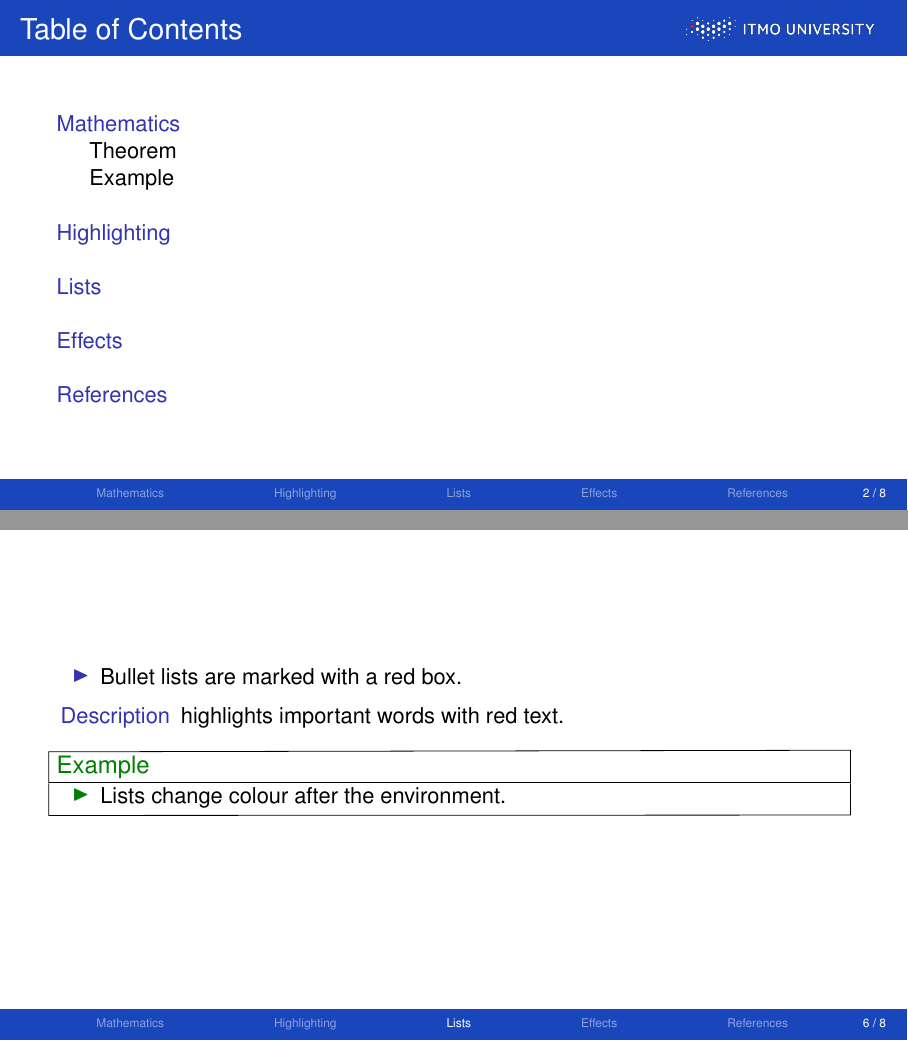
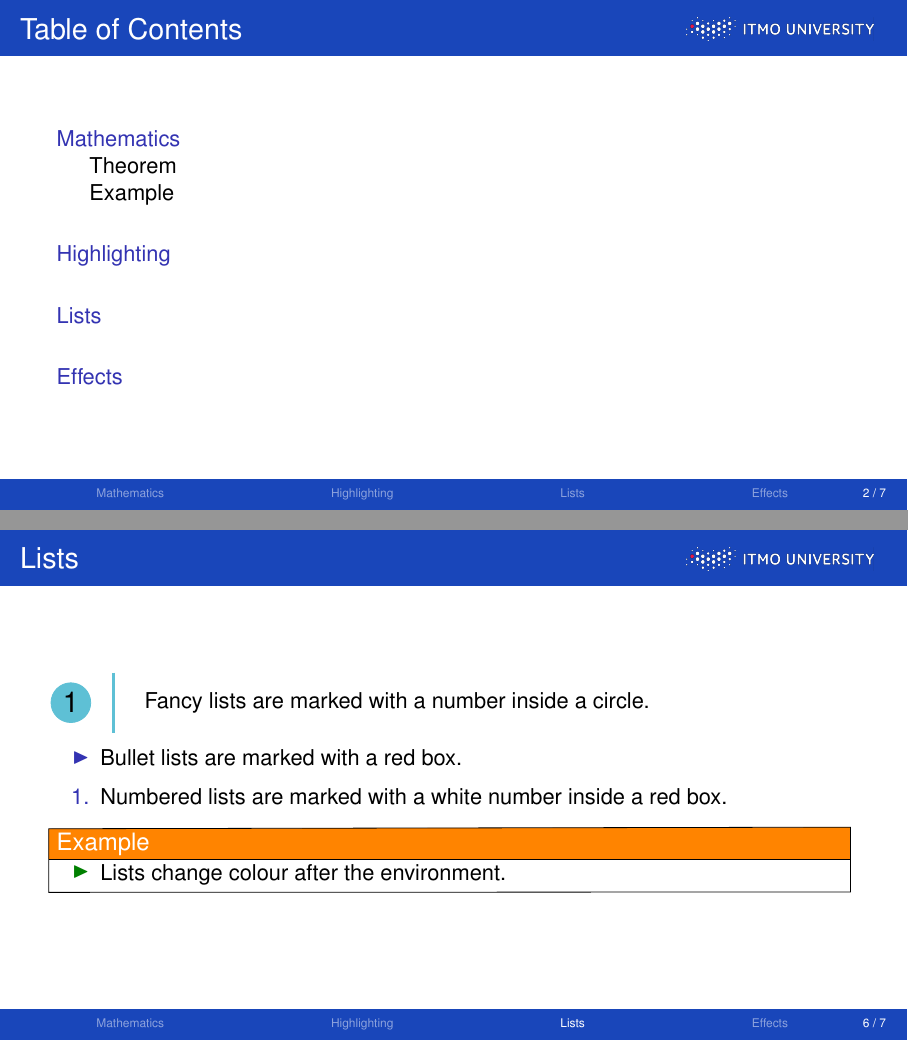
Before and after one commit to mkakanov/ITMOBeamer, LaTeX slides (presentation.tex, which reads ITMOtemplate.sty): pages 2 and 6 of 12 before the commit and pages 2 and 6 of 11 after it, joined at a grey line. Compiled offline with pdfLaTeX.

Commit message:
Добавил Fancy Lists

```diff
--- a/ITMOtemplate.sty
+++ b/ITMOtemplate.sty
@@ -8,7 +8,7 @@
 \definecolor{ITMOSkyBlue}{RGB}{61,181,230}
 \definecolor{ITMOHerbal}{RGB}{25,70,186}
 \definecolor{ITMOMint}{RGB}{0,174,157}
-\definecolor{ITMOSeaWave}{RGB}{255,222,23}
+\definecolor{ITMOSeaWave}{RGB}{94, 192, 213}
 \definecolor{ITMOMango}{RGB}{255,230,13}
 \definecolor{ITMOLemon}{RGB}{235,231,14}
 \definecolor{ITMOCoral}{RGB}{234,65,38}
@@ -128,6 +128,12 @@
 %%%%% Blocks
 %%%%%%%%%%%%%%%%%%%%%%%%%%%%%%%%%%%%%%%%%%%%%%%%%%%%%%%%%%%%%%%%%
 \setbeamercolor{block title alerted}{fg=white,bg=ITMOred}
+
+\setbeamercolor{block title}{use=structure,fg=white,bg=ITMOMint}
+\setbeamercolor{block body}{use=structure,fg=black,bg=white}
+
+\setbeamercolor{block body example}{bg=white}
+\setbeamercolor{block title example}{fg=white, bg=ITMOPeach}
 
 \makeatletter
 \newcommand\beamerboxesframed[2][]{%
@@ -282,3 +288,66 @@
 {\end{beamerboxesframed}\vskip\smallskipamount}
 
 \setbeamertemplate{blocks}[framed]
+
+
+%%%%%%%%%%%%%%%%%%%%%%%%%%%%%%%%%%%%%%%%%%%%%%%%%%%%%%%%%%%%%%%%%
+%%%%% Fancylist environment
+%%%%% https://tex.stackexchange.com/questions/385663/custom-enumerate-list-align-enumerate-label-at-the-center-of-text
+%%%%%%%%%%%%%%%%%%%%%%%%%%%%%%%%%%%%%%%%%%%%%%%%%%%%%%%%%%%%%%%%%
+\usepackage[raster,most]{tcolorbox}
+% a default color
+% \definecolor{ITMOblue}{HTML}{03A9F4}
+% \definecolor{BodyColor}{black}
+\newcounter{fancycount}
+% lets define some options using pgfkeys
+% https://tex.stackexchange.com/questions/34312/how-to-create-a-command-with-key-values
+\pgfkeys{
+ /fancylist/.is family, /fancylist,
+ default/.style =
+  {shape = ring, color = ITMOblue},
+  shape/.estore in = \myshape,
+  color/.estore in = \mycolor,
+}
+
+\newenvironment{fancylist}[1][color=ITMOSeaWave, shape=circle]{%
+  \pgfkeys{/fancylist, default, #1}%
+
+  % lets decide label shape based on option
+  \def\mysquare{square}
+  \def\myring{ring}
+  \def\myhollowsquare{hollowsquare}
+  \ifx\myshape\mysquare
+  \def\mydraw{
+  \node[draw=\mycolor,rectangle,minimum width=7.0mm, minimum height=7.0mm, inner sep=0pt,fill=\mycolor] at (X) {\refstepcounter{fancycount}\Large\arabic{fancycount}}
+  }
+  \else
+    \ifx\myshape\myhollowsquare
+    \def\mydraw{
+      \node[draw=\mycolor,rectangle,minimum width=7.0mm, minimum height=7.0mm, inner sep=0pt] at (X) {\refstepcounter{fancycount}\Large\arabic{fancycount}}
+      }
+    \else
+      \ifx\myshape\myring
+        \def\mydraw{
+        \node[draw=\mycolor,circle,minimum width=7.0mm,inner sep=0pt] at (X) {\refstepcounter{fancycount}\Large\arabic{fancycount}}
+        }
+      \else
+        \def\mydraw{
+        \node[draw=\mycolor,circle,minimum width=7.0mm,inner sep=0pt,fill=\mycolor] at (X) {\refstepcounter{fancycount}\Large\arabic{fancycount}}
+        }
+      \fi
+    \fi
+  \fi
+
+  \setcounter{fancycount}{0}
+  % lets keep it simple and ask users to use \item
+  \def\item{\tcbitem}
+  \begin{tcbitemize}[raster columns=1,
+    nofloat,
+    enhanced,
+    raster left skip=10.0mm,
+    sharp corners=all,
+    opacityfill=0,
+    valign=center,
+    coltext=black,
+    overlay={\coordinate (X) at ([xshift=-7.50mm]frame.west);
+      \mydraw; \draw[very thick, color=\mycolor] (frame.north west) -- (frame.south west); }]}{\end{tcbitemize}}
--- a/presentation.tex
+++ b/presentation.tex
@@ -128,23 +128,20 @@
 \section{Lists}
 
 
-\begin{frame}
+\begin{frame}{Lists}
+    \begin{fancylist}
+        \item Fancy lists are marked with a number inside a circle.
+    \end{fancylist}
+
     \begin{itemize}
         \item
         Bullet lists are marked with a red box.
     \end{itemize}
 
-    % \begin{enumerate}
-    %     \item
-    %     \label{enum:item}
-    %     Numbered lists are marked with a white number inside a red box.
-    % \end{enumerate}
-
-    \begin{description}
-        \item[Description] highlights important words with red text.
-    \end{description}
-
-    % Items in numbered lists like \enumref{enum:item} can be referenced with a red box.
+    \begin{enumerate}
+        \item
+        Numbered lists are marked with a white number inside a red box.
+    \end{enumerate}
 
     \begin{example}
         \begin{itemize}
@@ -197,5 +194,3 @@
 
 \section{References}
 
-
-\begin{frame}[allowframebreaks]{References}
```
Also changed, not shown: presentation.pdf, presentation.tex (41 more changed lines).
